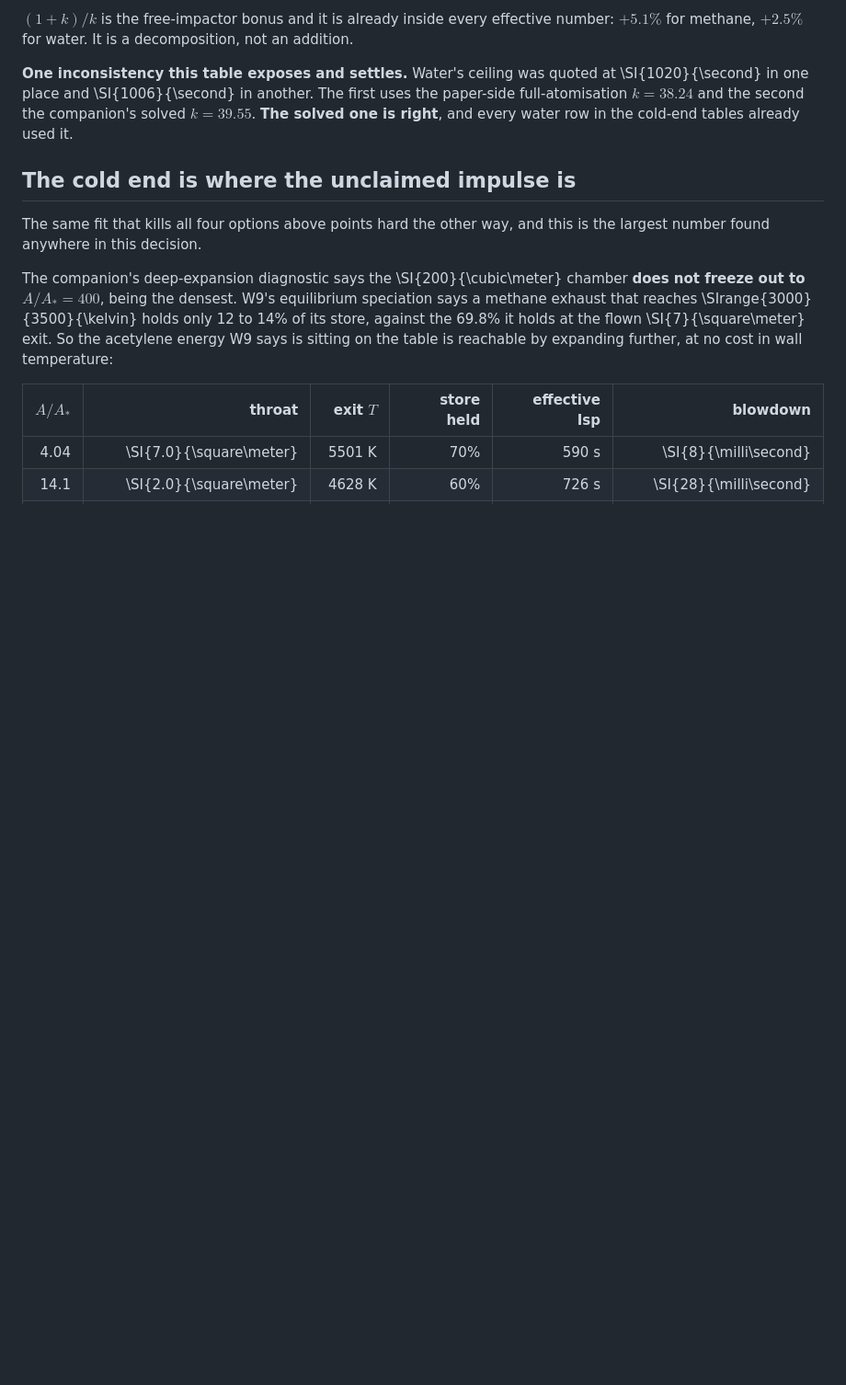
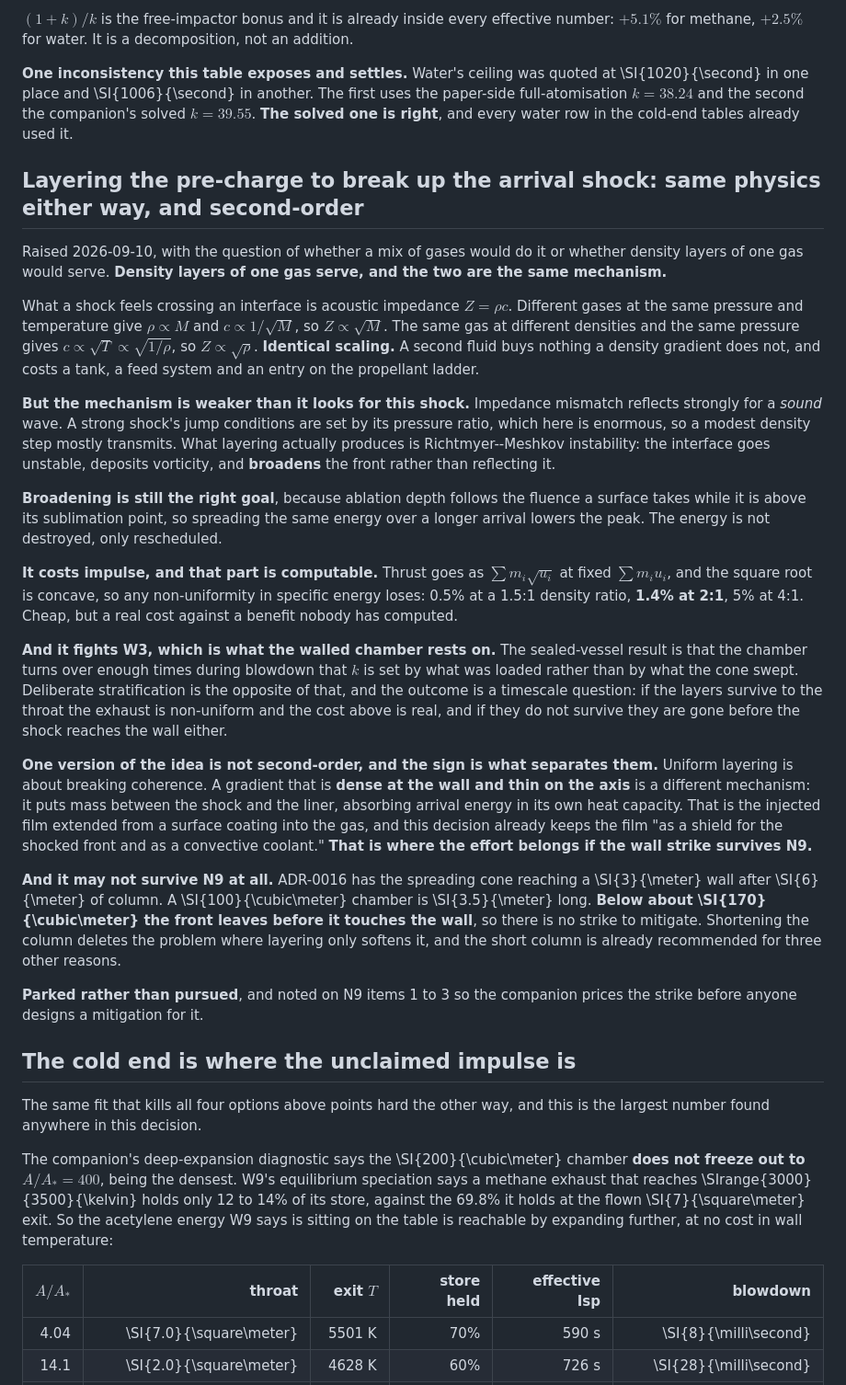
Before and after one commit to katzseth22202/Balloon-Pulse-Propulsion, a Markdown page: docs/adr/0016-the-head-on-leg-gets-a-walled-nozzle-filled-with-methane.md, the part around the change. Shown at 92% size. Rendered like a GitHub page; blank space fills up the shorter version.

Commit message:
Park pre-charge layering: same physics either way, and second-order to a short column
Asked whether a mix of gases or density layers of one gas would break up the arrival shock.
Density layers serve and the two are the same mechanism: what a shock feels is acoustic
impedance rho*c, and different gases at fixed p and T give Z ~ sqrt(M) while one gas at
different densities gives Z ~ sqrt(rho). Identical scaling, so a second fluid buys nothing a
gradient does not and costs a tank, a feed system and a ladder entry.

The mechanism is weaker than it looks for this shock. Impedance mismatch reflects strongly
for a sound wave; a strong shock's jump conditions are set by its pressure ratio and a
modest density step mostly transmits. What layering produces is Richtmyer-Meshkov
broadening rather than reflection. Broadening is still the right goal, since ablation
follows the fluence taken above the sublimation point, but the energy is rescheduled rather
than destroyed.

It costs impulse and that part is computable: thrust goes as sum(m sqrt(u)) at fixed
sum(m u), the square root is concave, so 2:1 stratification loses 1.4% and 4:1 loses 5%. It
also fights W3, whose sealed-vessel result is that the chamber turns over enough that k is
set by what was loaded rather than by what the cone swept.

One version is not second-order and the sign separates them. A gradient dense at the wall
and thin on the axis puts mass between the shock and the liner rather than breaking the
shock up, which is the injected film extended into the gas, and the film is already
retained as a shield for the shocked front.

And the problem may not exist. ADR-0016 has the cone reaching a 3 m wall after 6 m of
column, and below about 170 m3 the column is shorter than that, so the front exits first.
Shortening deletes what layering softens.

Parked, and noted on N9 items 1-3 so the companion prices the strike against chamber volume
before anyone designs a mitigation for it.

todos/density_layering.py carries it.

Build is clean.

Co-Authored-By: Claude Opus 5 <noreply@anthropic.com>

```diff
--- a/docs/adr/0016-the-head-on-leg-gets-a-walled-nozzle-filled-with-methane.md
+++ b/docs/adr/0016-the-head-on-leg-gets-a-walled-nozzle-filled-with-methane.md
@@ -898,6 +898,57 @@ for methane, $+2.5\%$ for water. It is a decomposition, not an addition.
 full-atomisation $k = 38.24$ and the second the companion's solved $k = 39.55$. **The solved one
 is right**, and every water row in the cold-end tables already used it.
 
+## Layering the pre-charge to break up the arrival shock: same physics either way, and second-order
+
+Raised 2026-09-10, with the question of whether a mix of gases would do it or whether density
+layers of one gas would serve. **Density layers of one gas serve, and the two are the same
+mechanism.**
+
+What a shock feels crossing an interface is acoustic impedance $Z = \rho c$. Different gases at
+the same pressure and temperature give $\rho \propto M$ and $c \propto 1/\sqrt{M}$, so
+$Z \propto \sqrt{M}$. The same gas at different densities and the same pressure gives
+$c \propto \sqrt{T} \propto \sqrt{1/\rho}$, so $Z \propto \sqrt{\rho}$. **Identical scaling.** A
+second fluid buys nothing a density gradient does not, and costs a tank, a feed system and an
+entry on the propellant ladder.
+
+**But the mechanism is weaker than it looks for this shock.** Impedance mismatch reflects
+strongly for a *sound* wave. A strong shock's jump conditions are set by its pressure ratio,
+which here is enormous, so a modest density step mostly transmits. What layering actually
+produces is Richtmyer--Meshkov instability: the interface goes unstable, deposits vorticity, and
+**broadens** the front rather than reflecting it.
+
+**Broadening is still the right goal**, because ablation depth follows the fluence a surface
+takes while it is above its sublimation point, so spreading the same energy over a longer arrival
+lowers the peak. The energy is not destroyed, only rescheduled.
+
+**It costs impulse, and that part is computable.** Thrust goes as $\sum m_i \sqrt{u_i}$ at fixed
+$\sum m_i u_i$, and the square root is concave, so any non-uniformity in specific energy loses:
+0.5\% at a 1.5:1 density ratio, **1.4\% at 2:1**, 5\% at 4:1. Cheap, but a real cost against a
+benefit nobody has computed.
+
+**And it fights W3, which is what the walled chamber rests on.** The sealed-vessel result is that
+the chamber turns over enough times during blowdown that $k$ is set by what was loaded rather
+than by what the cone swept. Deliberate stratification is the opposite of that, and the outcome
+is a timescale question: if the layers survive to the throat the exhaust is non-uniform and the
+cost above is real, and if they do not survive they are gone before the shock reaches the wall
+either.
+
+**One version of the idea is not second-order, and the sign is what separates them.** Uniform
+layering is about breaking coherence. A gradient that is **dense at the wall and thin on the
+axis** is a different mechanism: it puts mass between the shock and the liner, absorbing arrival
+energy in its own heat capacity. That is the injected film extended from a surface coating into
+the gas, and this decision already keeps the film "as a shield for the shocked front and as a
+convective coolant." **That is where the effort belongs if the wall strike survives N9.**
+
+**And it may not survive N9 at all.** ADR-0016 has the spreading cone reaching a
+\SI{3}{\meter} wall after \SI{6}{\meter} of column. A \SI{100}{\cubic\meter} chamber is
+\SI{3.5}{\meter} long. **Below about \SI{170}{\cubic\meter} the front leaves before it touches
+the wall**, so there is no strike to mitigate. Shortening the column deletes the problem where
+layering only softens it, and the short column is already recommended for three other reasons.
+
+**Parked rather than pursued**, and noted on N9 items 1 to 3 so the companion prices the strike
+before anyone designs a mitigation for it.
+
 ## The cold end is where the unclaimed impulse is
 
 The same fit that kills all four options above points hard the other way, and this is the
```
Also changed, not shown: docs/nozzle_asks_for_impact_sim.md (+13 -0 lines).
